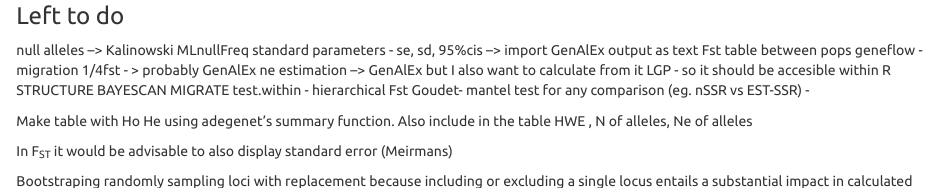
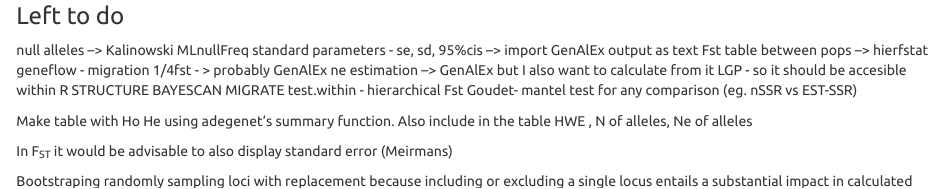
Before and after one commit to nikostourvas/analysis-notebooks, an R Markdown document (Standard_analysis.Rmd): the page in a window 1100 px wide, from 3090 px down. Rendered offline with R 4.5, knitr and Pandoc, with nearby package versions; some code elsewhere in the file could not run offline; a font, style sheet, LaTeX package, included part or bibliography that could not be used is replaced or left out.

Commit message:
test commit

```diff
--- a/Standard_analysis.Rmd
+++ b/Standard_analysis.Rmd
@@ -686,7 +686,7 @@
 ### Left to do
 null alleles --> Kalinowski MLnullFreq
 standard parameters - se, sd, 95%cis --> import GenAlEx output as text
-Fst table between pops
+Fst table between pops --> hierfstat
 geneflow - migration 1/4fst - > probably GenAlEx
 ne estimation --> GenAlEx but I also want to calculate from it LGP - so it should be accesible within R
 STRUCTURE
```
Also changed, not shown: Standard_analysis.Rmd (1 more changed lines).
